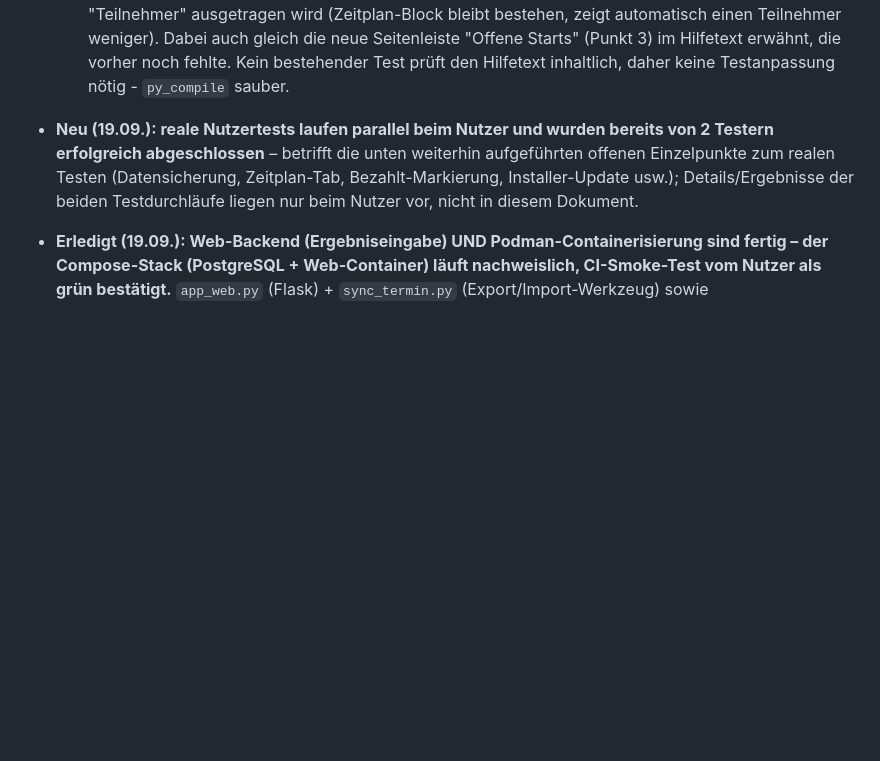
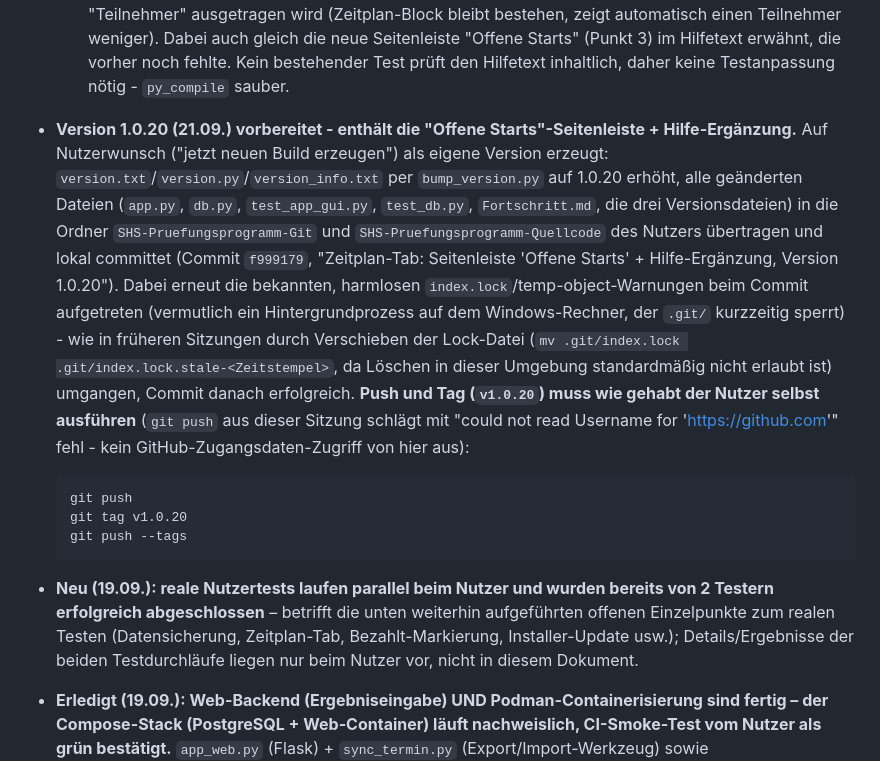
Before and after one commit to mbruver-source/SHS, a Markdown page: Fortschritt.md, the part around one of its changes. GitHub-like rendering; blank space fills up the shorter version.

````diff
--- a/Fortschritt.md
+++ b/Fortschritt.md
@@ -316,6 +316,13 @@ Stand: 19.09.2026 (aktualisiert: Code Signing Policy für die kostenlose SignPat
   4. *"PDF erzeugen Zeitplan klappt super."* - positive Rückmeldung, keine Änderung nötig.
   Auf Wunsch des Nutzers (Vorgehen seit Fix 18) wird weiterhin erst nach Absprache ein gemeinsamer Build/Version/Auslieferung erzeugt statt nach jedem Einzelpunkt - dieser Punkt bleibt vorerst nur im Cloud-Arbeitsbereich, noch nicht auf dem Rechner des Nutzers oder committet.
   - **Ergänzung (21.09.): Klärung zu Punkt 2 ("Entfernen" löscht ganzen Block) zusätzlich in die eingebaute Hilfe aufgenommen**, auf ausdrücklichen Nutzerwunsch ("ergänze die Punkte 2 in die Hilfe damit die Anwender dies wissen"). `_HILFE_HTML`/`HilfeDialog` (app.py) - Abschnitt "Reiter Zeitplan" um einen Absatz "Wichtig zu Entfernen" ergänzt: erklärt, dass ein Prüfungsblock nur Art/LK/Disziplin speichert und die Teilnehmerzuordnung live erfolgt, "Entfernen" deshalb immer den ganzen Block löscht, und dass ein kurzfristig ausfallender Teilnehmer stattdessen im Reiter "Teilnehmer" ausgetragen wird (Zeitplan-Block bleibt bestehen, zeigt automatisch einen Teilnehmer weniger). Dabei auch gleich die neue Seitenleiste "Offene Starts" (Punkt 3) im Hilfetext erwähnt, die vorher noch fehlte. Kein bestehender Test prüft den Hilfetext inhaltlich, daher keine Testanpassung nötig - `py_compile` sauber.
+
+- **Version 1.0.20 (21.09.) vorbereitet - enthält die "Offene Starts"-Seitenleiste + Hilfe-Ergänzung.** Auf Nutzerwunsch ("jetzt neuen Build erzeugen") als eigene Version erzeugt: `version.txt`/`version.py`/`version_info.txt` per `bump_version.py` auf 1.0.20 erhöht, alle geänderten Dateien (`app.py`, `db.py`, `test_app_gui.py`, `test_db.py`, `Fortschritt.md`, die drei Versionsdateien) in die Ordner `SHS-Pruefungsprogramm-Git` und `SHS-Pruefungsprogramm-Quellcode` des Nutzers übertragen und lokal committet (Commit `f999179`, "Zeitplan-Tab: Seitenleiste 'Offene Starts' + Hilfe-Ergänzung, Version 1.0.20"). Dabei erneut die bekannten, harmlosen `index.lock`/temp-object-Warnungen beim Commit aufgetreten (vermutlich ein Hintergrundprozess auf dem Windows-Rechner, der `.git/` kurzzeitig sperrt) - wie in früheren Sitzungen durch Verschieben der Lock-Datei (`mv .git/index.lock .git/index.lock.stale-<Zeitstempel>`, da Löschen in dieser Umgebung standardmäßig nicht erlaubt ist) umgangen, Commit danach erfolgreich. **Push und Tag (`v1.0.20`) muss wie gehabt der Nutzer selbst ausführen** (`git push` aus dieser Sitzung schlägt mit "could not read Username for 'https://github.com'" fehl - kein GitHub-Zugangsdaten-Zugriff von hier aus):
+  ```
+  git push
+  git tag v1.0.20
+  git push --tags
+  ```
 
 - **Neu (19.09.): reale Nutzertests laufen parallel beim Nutzer und wurden bereits von 2 Testern erfolgreich abgeschlossen** – betrifft die unten weiterhin aufgeführten offenen Einzelpunkte zum realen Testen (Datensicherung, Zeitplan-Tab, Bezahlt-Markierung, Installer-Update usw.); Details/Ergebnisse der beiden Testdurchläufe liegen nur beim Nutzer vor, nicht in diesem Dokument.
 - **Erledigt (19.09.): Web-Backend (Ergebniseingabe) UND Podman-Containerisierung sind fertig – der Compose-Stack (PostgreSQL + Web-Container) läuft nachweislich, CI-Smoke-Test vom Nutzer als grün bestätigt.** `app_web.py` (Flask) + `sync_termin.py` (Export/Import-Werkzeug) sowie `Containerfile`/`compose.yaml`/`.github/workflows/build-container.yml` (siehe eigener Abschnitt oben, inkl. zweier dort gefundener und behobener Workflow-Bugs) sind fertig und bestätigt funktionsfähig. Noch offen: ein echter End-zu-Ende-Testlauf beim Nutzer (mehrere Geräte gleichzeitig im Vereins-WLAN gegen einen echten PostgreSQL-Server), eine PostgreSQL-Backup-Strategie (die bestehende ZIP-Datensicherung sichert nur *.sqlite-Dateien, siehe eigener Abschnitt oben), die endgültige Entscheidung für die Laufzeitumgebung (Windows-Laptop vs. separates Gerät, siehe eigener Abschnitt oben), ein erster echter Versions-Tag zur Veröffentlichung des Images nach ghcr.io, sowie eine mögliche spätere Ausbaustufe (Termin anlegen/Teilnehmerverwaltung/Zeitplan/PDF-Export auch über die Web-Oberfläche) – bewusst nicht Teil des jetzt abgestimmten Umfangs.
````
Also changed, not shown: other parts of Fortschritt.md (+1 -1 lines).
